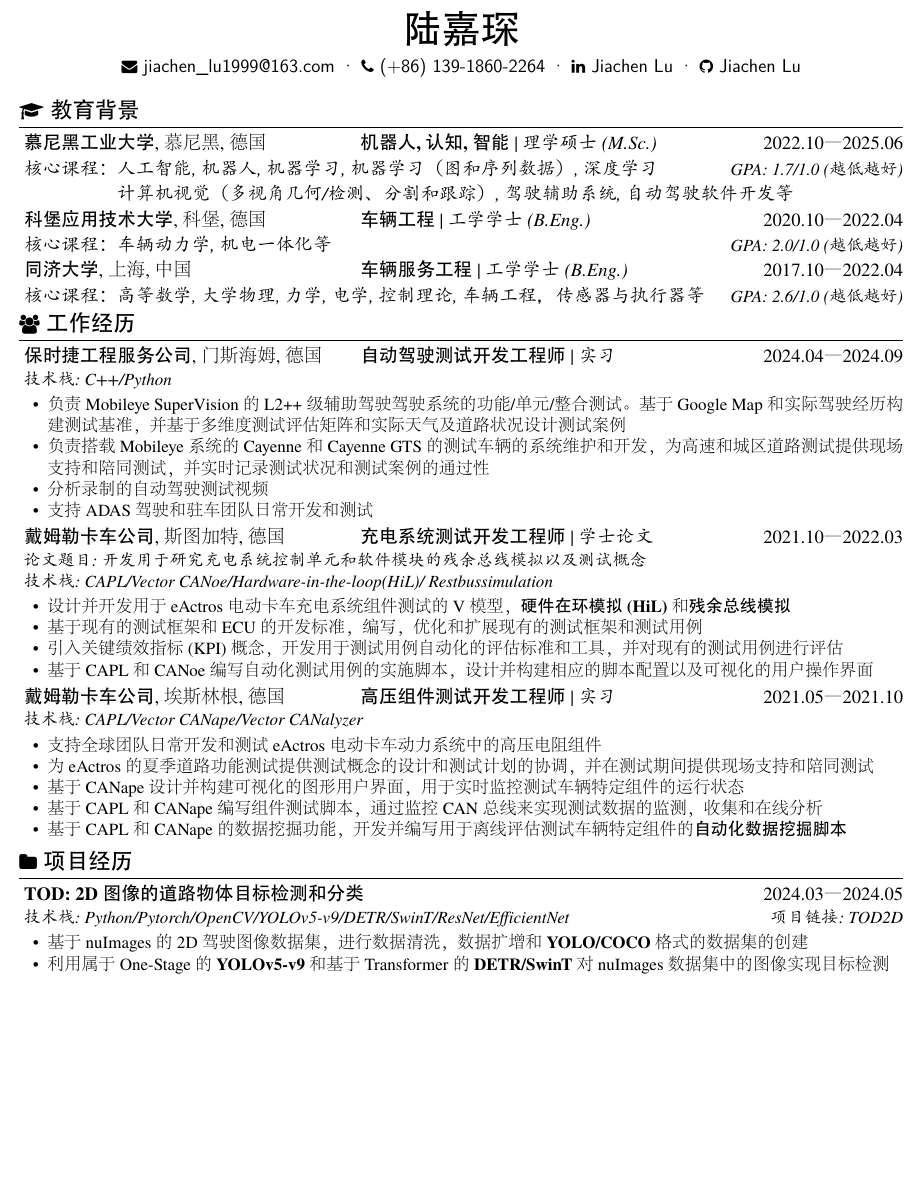
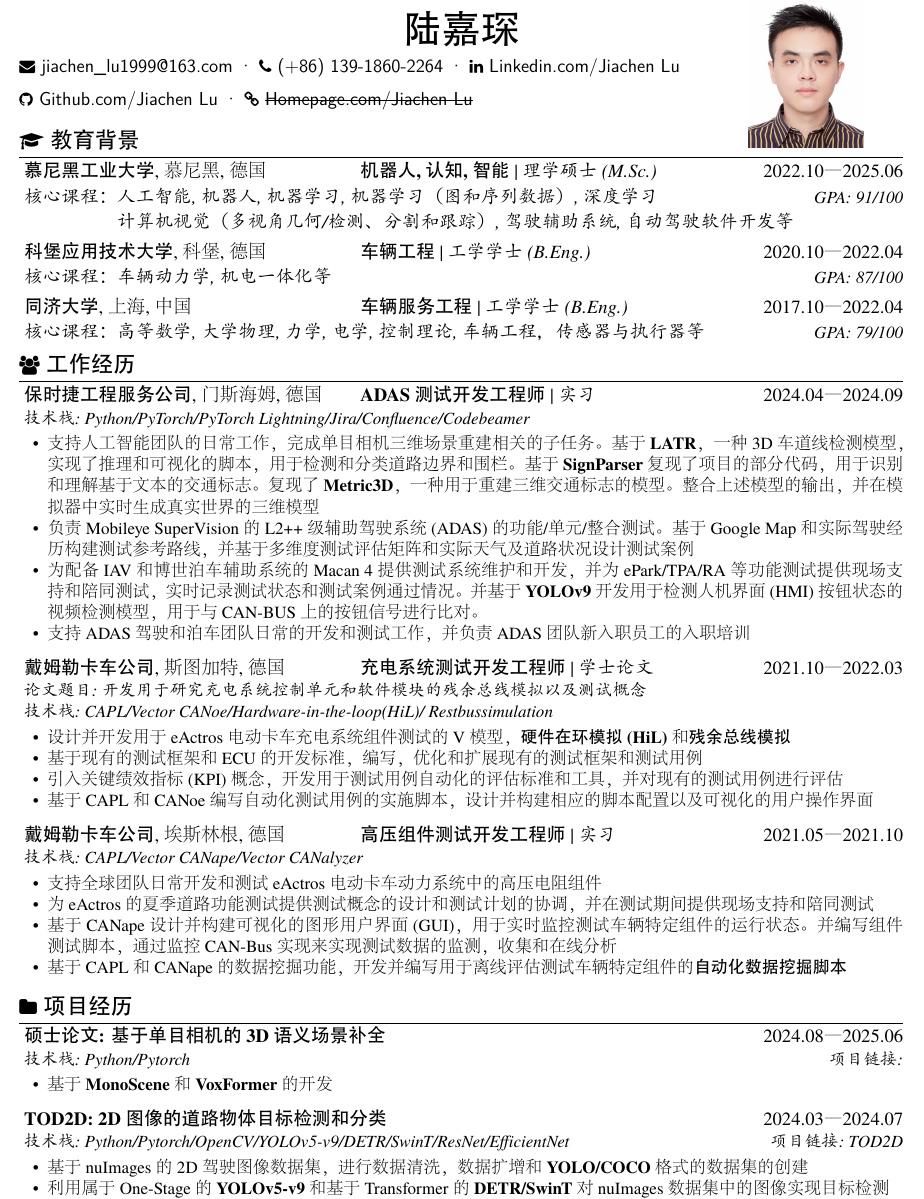
Before and after one commit to LuckyMax0722/Resume, a LaTeX CV (CN/resume-zh_CN.tex): part of page 1 of 2, cut so that both start at the same text, the shorter picture padded with empty space. The pictures show the PDF file CN/resume-zh_CN.pdf that the author committed with the source.

Commit message:
Update_CN

```diff
--- a/CN/resume-zh_CN.tex
+++ b/CN/resume-zh_CN.tex
@@ -15,0 +24,2 @@
+\begin{table}[]
+\begin{tabular}{ll}
@@ -16,3 +30,9 @@
+\github[github.com/Jiachen Lu]{https://github.com/LuckyMax0722}       &                                                                               \\
+\homepage[homepage/Jiachen Lu]{https://luckymax0722.github.io/}                                                   &
+
+\end{tabular}
+\end{table}
+
 
 \name{陆嘉琛}
 
@@ -20,5 +40,11 @@
   \email{jiachen\_lu1999@163.com} \textperiodcentered\
   \phone{(+86) 139-1860-2264} \textperiodcentered\
   \linkedin[Jiachen Lu]{https://www.linkedin.com/in/jiachen-lu-08b85a1bb/} \textperiodcentered\
-  \github[Jiachen Lu]{https://github.com/LuckyMax0722}
+  \github[Jiachen Lu]{https://github.com/LuckyMax0722} \textperiodcentered\
+  \homepage[Jiachen Lu]{https://luckymax0722.github.io/}
 }
+\end{comment}
+
+\name{陆嘉琛}
+
+\basicInfo{
@@ -25,35 +56,46 @@
+\basicInfo{
+  \github[Github.com/Jiachen Lu]{https://github.com/LuckyMax0722} \textperiodcentered\
+  \homepage[\sout{Homepage.com/Jiachen Lu}]{https://luckymax0722.github.io/}
+}
+
+
+\begin{textblock*}{3cm}(17cm,0cm)  % 3cm是图片宽度，(16cm,1cm)是图片左上角的位置
+    \includegraphics[width=2.6cm]{Max.jpg}  % 替换为你的图片路径
+\end{textblock*}
 
 \section{\faGraduationCap\  教育背景}
 \edusubsection
   {\textbf{慕尼黑工业大学}, 慕尼黑, 德国}
   {\textbf{机器人,认知,智能}\ |\ \textit{理学硕士(M.Sc.)}}
   {2022.10—2025.06}
-  \gpasubsection{核心课程：}{人工智能, 机器人, 机器学习,机器学习（图和序列数据）, 深度学习}{GPA: 1.7/1.0 (越低越好)}
+  \gpasubsection{核心课程：}{人工智能, 机器人, 机器学习,机器学习（图和序列数据）, 深度学习}{GPA: 91/100}
   \gpasubsection{}{计算机视觉（多视角几何/检测、分割和跟踪）, 驾驶辅助系统, 自动驾驶软件开发等}{}
+\vspace{0.1cm}
 
 \edusubsection
   {\textbf{科堡应用技术大学}, 科堡, 德国}
   {\textbf{车辆工程}\ |\ \textit{工学学士(B.Eng.)}}
   {2020.10—2022.04}
-  \gpasubsection{核心课程：}{车辆动力学, 机电一体化等}{GPA: 2.0/1.0 (越低越好)}
-
+  \gpasubsection{核心课程：}{车辆动力学, 机电一体化等}{GPA: 87/100}
+\vspace{0.1cm}
 
 \edusubsection
   {\textbf{同济大学}, 上海, 中国}
   {\textbf{车辆服务工程}\ |\ \textit{工学学士(B.Eng.)}}
   {2017.10—2022.04}
-  \gpasubsection{核心课程：}{高等数学, 大学物理, 力学, 电学, 控制理论, 车辆工程，传感器与执行器等}{GPA: 2.6/1.0 (越低越好)}
+  \gpasubsection{核心课程：}{高等数学, 大学物理, 力学, 电学, 控制理论, 车辆工程，传感器与执行器等}{GPA: 80/100}
+\vspace{0.1cm}
 
 \section{\faUsers\ 工作经历}
 \worksubsection{\textbf{保时捷工程服务公司}, 门斯海姆, 德国}{\textbf{ADAS测试开发工程师}\ |\ \textit{实习}}{2024.04—2024.09}
-\ \textit{技术栈:\ Python}
+\ \textit{技术栈:\ Python/PyTorch/PyTorch Lightning/Jira/Confluence/Codebeamer}
 \begin{itemize}
-  \item 负责Mobileye SuperVision的L2++级辅助驾驶系统的功能/单元/整合测试。基于Google Map和实际驾驶经历构建测试参考路线，并基于多维度测试评估矩阵和实际天气及道路状况设计测试案例
-  \item 负责搭载Mobileye驾驶辅助系统的Cayenne的测试系统维护和开发，为高速和城区道路测试提供现场支持和陪同测试，并实时记录测试状况和测试案例的通过性
-  \item 提供搭载IAV和Bosch泊车辅助系统的Macan 4的测试系统维护和开发，为ePark/TPA/RA等功能测试提供现场支持和陪同测试，并实时记录测试状况和测试案例的通过性
-  \item 分析录制的自动驾驶测试视频，并更新和优化测试路线以及测试案例
+  \item 支持人工智能团队的日常工作，完成单目相机三维场景重建相关的子任务。基于\textbf{LATR}，一种3D车道线检测模型，实现了推理和可视化的脚本，用于检测和分类道路边界和围栏。基于\textbf{SignParser}复现了项目的部分代码，用于识别和理解基于文本的交通标志。复现了\textbf{Metric3D}，一种用于重建三维交通标志的模型。整合上述模型的输出，并在模拟器中实时生成真实世界的三维模型
+  \item 负责Mobileye SuperVision的L2++级辅助驾驶系统(ADAS)的功能/单元/整合测试。基于Google Map和实际驾驶经历构建测试参考路线，并基于多维度测试评估矩阵和实际天气及道路状况设计测试案例
+  \item 为配备IAV和博世泊车辅助系统的Macan 4提供测试系统维护和开发，并为ePark/TPA/RA等功能测试提供现场支持和陪同测试，实时记录测试状态和测试案例通过情况。并基于 \textbf{YOLOv9}开发用于检测人机界面(HMI)按钮状态的视频检测模型，用于与 CAN-BUS 上的按钮信号进行比对。
   \item 支持ADAS驾驶和泊车团队日常的开发和测试工作，并负责ADAS团队新入职员工的入职培训
 \end{itemize}
+\vspace{0.1cm}
 
 \worksubsection{\textbf{戴姆勒卡车公司}, 斯图加特, 德国}{\textbf{充电系统测试开发工程师}\ |\ \textit{学士论文}}{2021.10—2022.03}
 \ \textit{论文题目:\ 开发用于研究充电系统控制单元和软件模块的残余总线模拟以及测试概念}
@@ -66,20 +108,27 @@ Restbussimulation}
   \item 引入关键绩效指标(KPI)概念，开发用于测试用例自动化的评估标准和工具，并对现有的测试用例进行评估
   \item 基于CAPL和CANoe编写自动化测试用例的实施脚本，设计并构建相应的脚本配置以及可视化的用户操作界面
 \end{itemize}
-
+\vspace{0.1cm}
 
 \worksubsection{\textbf{戴姆勒卡车公司}, 埃斯林根, 德国}{\textbf{高压组件测试开发工程师}\ |\ \textit{实习}}{2021.05—2021.10}
 \ \textit{技术栈:\ CAPL/Vector CANape/Vector CANalyzer}
 \begin{itemize}
   \item 支持全球团队日常开发和测试eActros电动卡车动力系统中的高压电阻组件
   \item 为eActros的夏季道路功能测试提供测试概念的设计和测试计划的协调，并在测试期间提供现场支持和陪同测试
-  \item 基于CANape设计并构建可视化的图形用户界面，用于实时监控测试车辆特定组件的运行状态
-  \item 基于CAPL和CANape编写组件测试脚本，通过监控CAN总线来实现测试数据的监测，收集和在线分析
+  \item 基于CANape设计并构建可视化的图形用户界面(GUI)，用于实时监控测试车辆特定组件的运行状态。并编写组件测试脚本，通过监控CAN-Bus实现来实现测试数据的监测，收集和在线分析
   \item 基于CAPL和CANape的数据挖掘功能，开发并编写用于离线评估测试车辆特定组件的\textbf{自动化数据挖掘脚本}
 \end{itemize}
+\vspace{0.1cm}
 
 \section{\faFolder\ 项目经历}
-\projsubsection{\textbf{TOD2D: 2D图像的道路物体目标检测和分类}}{2024.03—2024.05}
+\projsubsection{\textbf{硕士论文: 基于单目相机的3D语义场景补全}}{2024.08—2025.06}
+\ \textit{技术栈:\ Python/Pytorch \hfill 项目链接:\ }
+\begin{itemize}
+  \item 基于\textbf{MonoScene}和\textbf{VoxFormer}的开发
+\end{itemize}
+\vspace{0.1cm}
+
+\projsubsection{\textbf{TOD2D: 2D图像的道路物体目标检测和分类}}{2024.03—2024.07}
 \ \textit{技术栈:\ Python/Pytorch/OpenCV/YOLOv5-v9/DETR/SwinT/ResNet/EfficientNet \hfill 项目链接:\ \href{https://github.com/LuckyMax0722/TOD2D}{TOD2D}}
 \begin{itemize}
   \item 基于nuImages的2D驾驶图像数据集，进行数据清洗，数据扩增和\textbf{YOLO/COCO}格式的数据集的创建
```
Also changed, not shown: CN/resume.cls (+13 -7 lines), CN/Max.jpg (added), CN/resume-zh_CN.pdf, EN/resume_de.pdf, CN/resume-zh_CN.tex (42 more changed lines), 14 other files.
